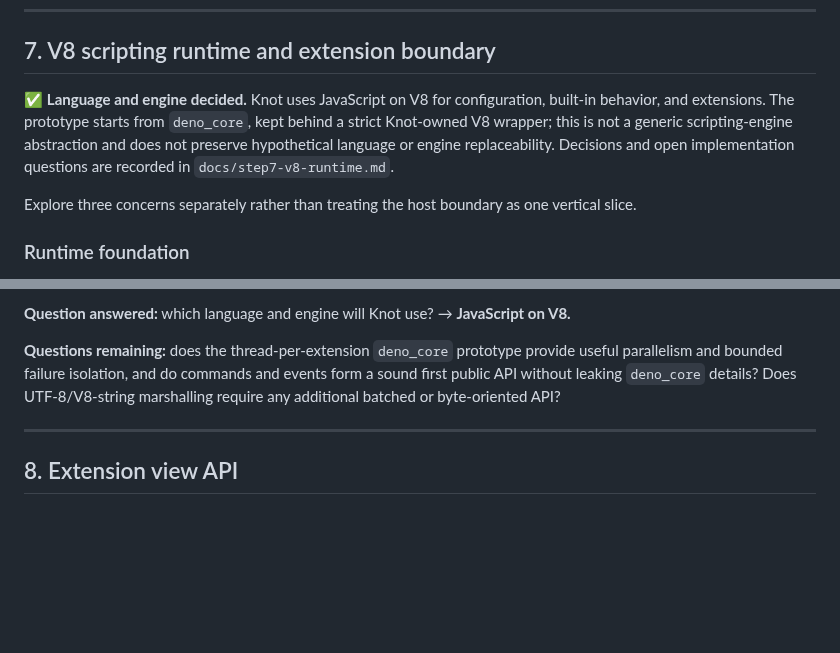
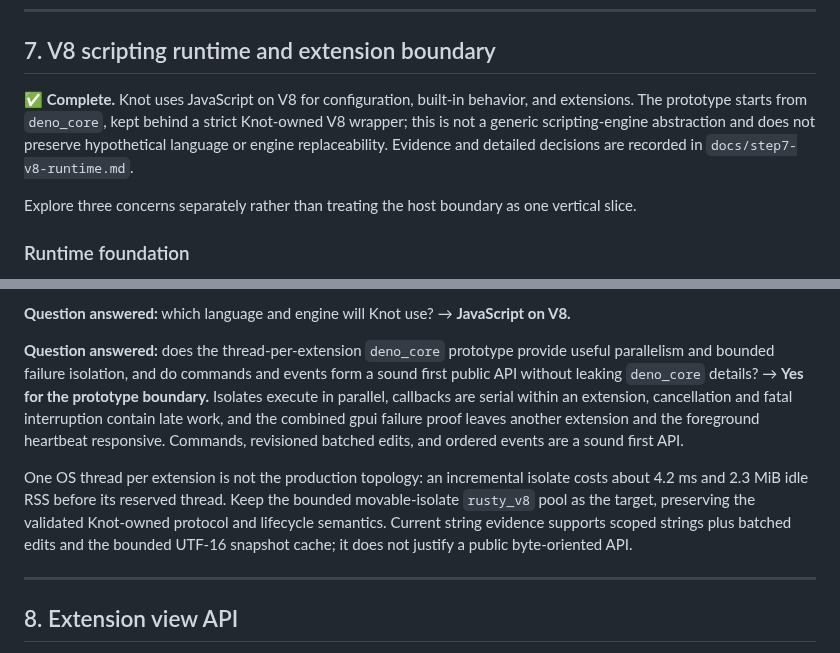
Before and after one commit to andreabergia/knot-editor, a Markdown page: docs/roadmap.md, 2 parts joined by grey strips. Drawn GitHub-style; blank space fills up the shorter version.

```diff
--- a/docs/roadmap.md
+++ b/docs/roadmap.md
@@ -315,11 +315,11 @@ fresh annotation (step 7 / 10).
 
 ## 7. V8 scripting runtime and extension boundary
 
-✅ **Language and engine decided.** Knot uses JavaScript on V8 for configuration,
-built-in behavior, and extensions. The prototype starts from `deno_core`, kept
-behind a strict Knot-owned V8 wrapper; this is not a generic scripting-engine
+✅ **Complete.** Knot uses JavaScript on V8 for configuration, built-in
+behavior, and extensions. The prototype starts from `deno_core`, kept behind a
+strict Knot-owned V8 wrapper; this is not a generic scripting-engine
 abstraction and does not preserve hypothetical language or engine
-replaceability. Decisions and open implementation questions are recorded in
+replaceability. Evidence and detailed decisions are recorded in
 `docs/step7-v8-runtime.md`.
 
 Explore three concerns separately rather than treating the host boundary as
@@ -390,11 +390,21 @@ editable core while avoiding repeated UTF-8 → V8-string conversion:
 **Question answered:** which language and engine will Knot use? → **JavaScript
 on V8.**
 
-**Questions remaining:** does the thread-per-extension `deno_core` prototype
+**Question answered:** does the thread-per-extension `deno_core` prototype
 provide useful parallelism and bounded failure isolation, and do commands and
-events form a sound first public API without leaking `deno_core` details? Does
-UTF-8/V8-string marshalling require any additional batched or byte-oriented
-API?
+events form a sound first public API without leaking `deno_core` details? →
+**Yes for the prototype boundary.** Isolates execute in parallel, callbacks are
+serial within an extension, cancellation and fatal interruption contain late
+work, and the combined gpui failure proof leaves another extension and the
+foreground heartbeat responsive. Commands, revisioned batched edits, and
+ordered events are a sound first API.
+
+One OS thread per extension is not the production topology: an incremental
+isolate costs about 4.2 ms and 2.3 MiB idle RSS before its reserved thread. Keep
+the bounded movable-isolate `rusty_v8` pool as the target, preserving the
+validated Knot-owned protocol and lifecycle semantics. Current string evidence
+supports scoped strings plus batched edits and the bounded UTF-16 snapshot
+cache; it does not justify a public byte-oriented API.
 
 ---
 
```
Also changed, not shown: docs/step7-v8-runtime.md (+20 -6 lines).
